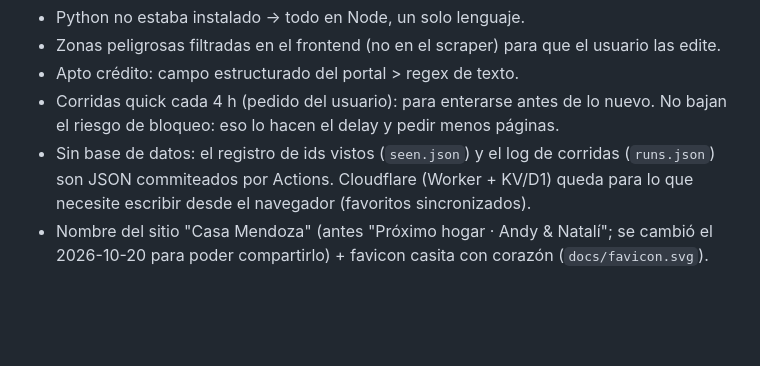
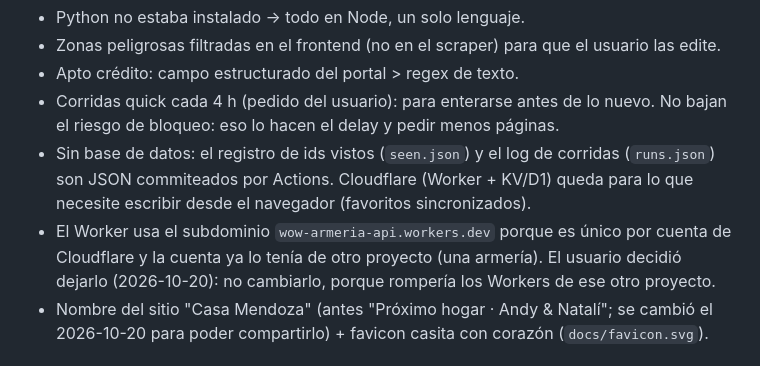
Before and after one commit to seniorurraca/casa-mendoza, a Markdown page: .claude/Casa-contexto.md, the part around the change. GitHub-like rendering; blank space fills up the shorter version.

Commit message:
docs: anotar decisión del subdominio del Worker

```diff
--- a/.claude/Casa-contexto.md
+++ b/.claude/Casa-contexto.md
@@ -204,6 +204,7 @@ Para el usuario (PowerShell): `npm.cmd` / `npx.cmd`, `;` en lugar de `&&`, `cd`
 - Apto crédito: campo estructurado del portal > regex de texto.
 - Corridas quick cada 4 h (pedido del usuario): para enterarse antes de lo nuevo. No bajan el riesgo de bloqueo: eso lo hacen el delay y pedir menos páginas.
 - Sin base de datos: el registro de ids vistos (`seen.json`) y el log de corridas (`runs.json`) son JSON commiteados por Actions. Cloudflare (Worker + KV/D1) queda para lo que necesite escribir desde el navegador (favoritos sincronizados).
+- El Worker usa el subdominio `wow-armeria-api.workers.dev` porque es único por cuenta de Cloudflare y la cuenta ya lo tenía de otro proyecto (una armería). El usuario decidió dejarlo (2026-10-20): no cambiarlo, porque rompería los Workers de ese otro proyecto.
 - Nombre del sitio "Casa Mendoza" (antes "Próximo hogar · Andy & Natalí"; se cambió el 2026-10-20 para poder compartirlo) + favicon casita con corazón (`docs/favicon.svg`).
 
 ## Ideas pendientes
```
